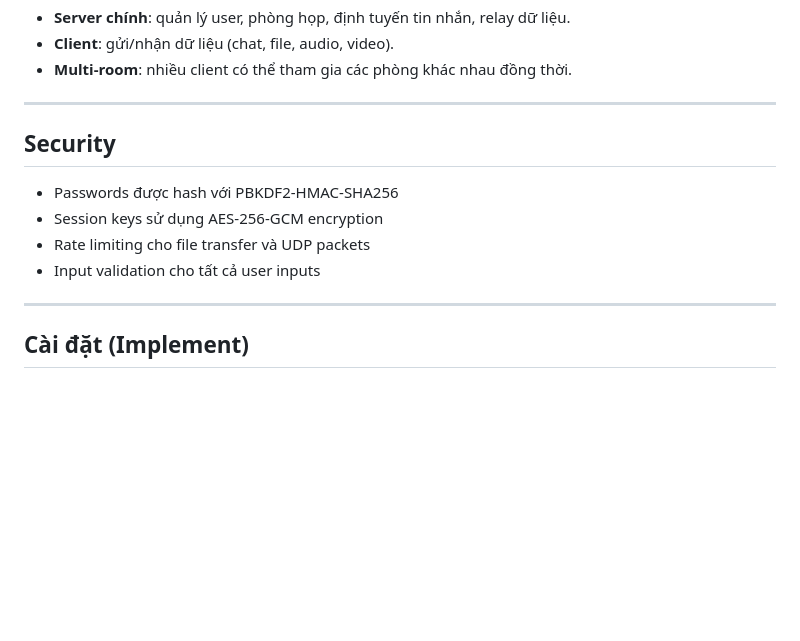
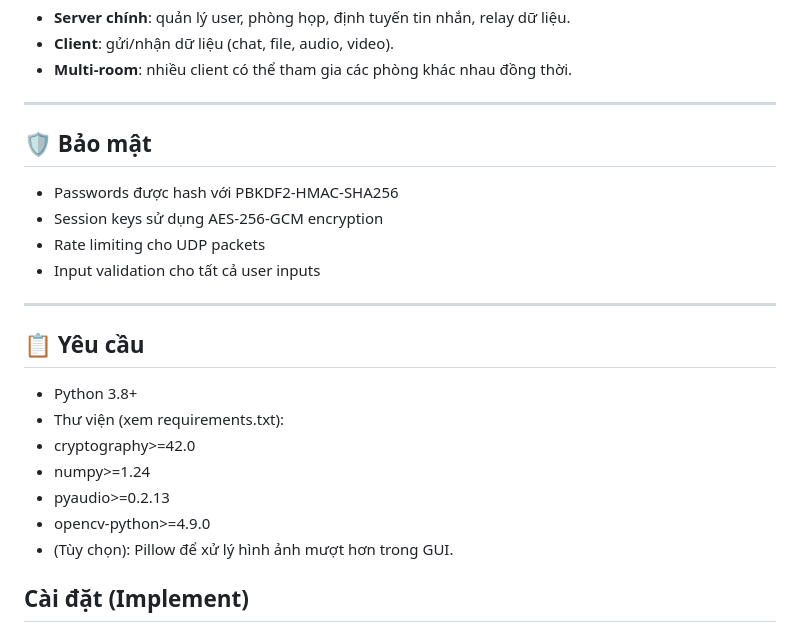
Before and after one commit to Minhhieu3012/Group17-OnlineMeetingRoomApp, a Markdown page: README.md, the part around the change printed below. Drawn GitHub-style; blank space fills up the shorter version.

```diff
--- a/README.md
+++ b/README.md
@@ -49,13 +59,22 @@
 
 ---
 
-## Security
+## 🛡️ Bảo mật
 - Passwords được hash với PBKDF2-HMAC-SHA256
 - Session keys sử dụng AES-256-GCM encryption
-- Rate limiting cho file transfer và UDP packets
+- Rate limiting cho UDP packets
 - Input validation cho tất cả user inputs
 
 ---
+
+## 📋 Yêu cầu
+- Python 3.8+
+- Thư viện (xem requirements.txt):
+-	cryptography>=42.0
+-	numpy>=1.24
+-	pyaudio>=0.2.13
+-	opencv-python>=4.9.0
+-	(Tùy chọn): Pillow để xử lý hình ảnh mượt hơn trong GUI.
 
 ## Cài đặt (Implement)
 ### 1. Cài đặt dependencies
```
Also changed, not shown: other parts of README.md (+24 -12 lines).
